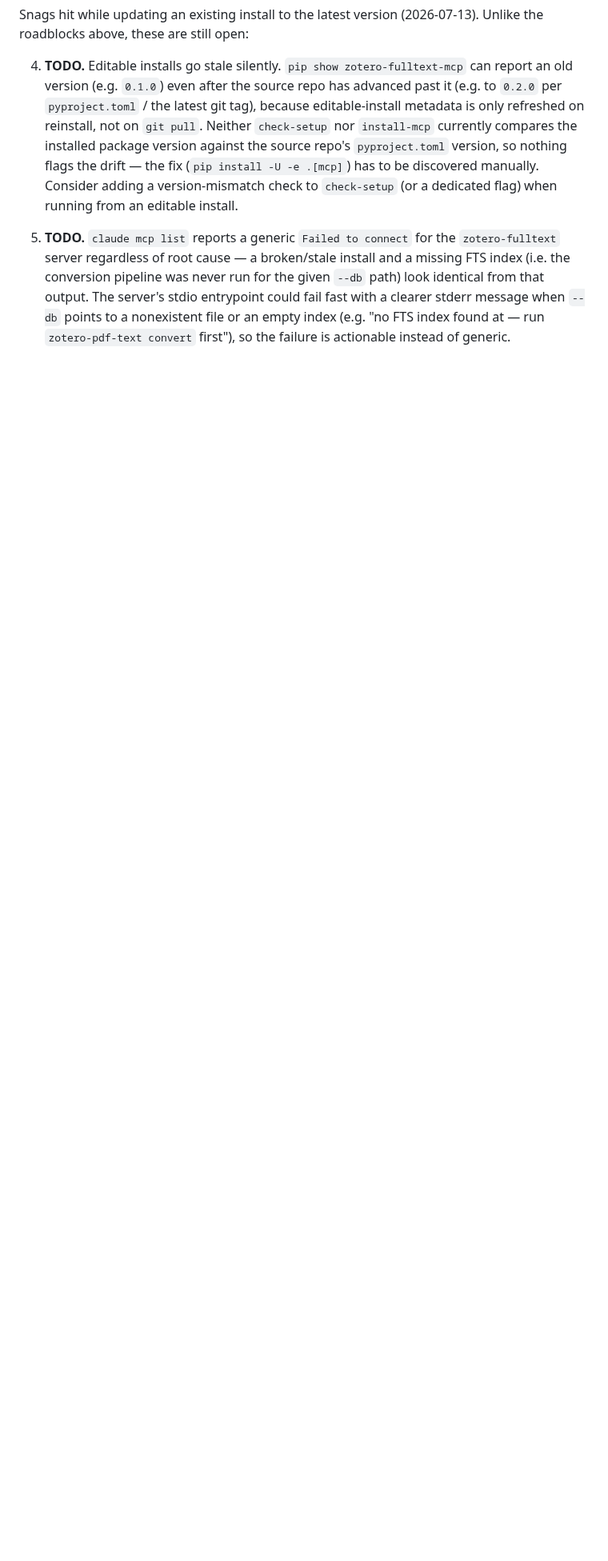
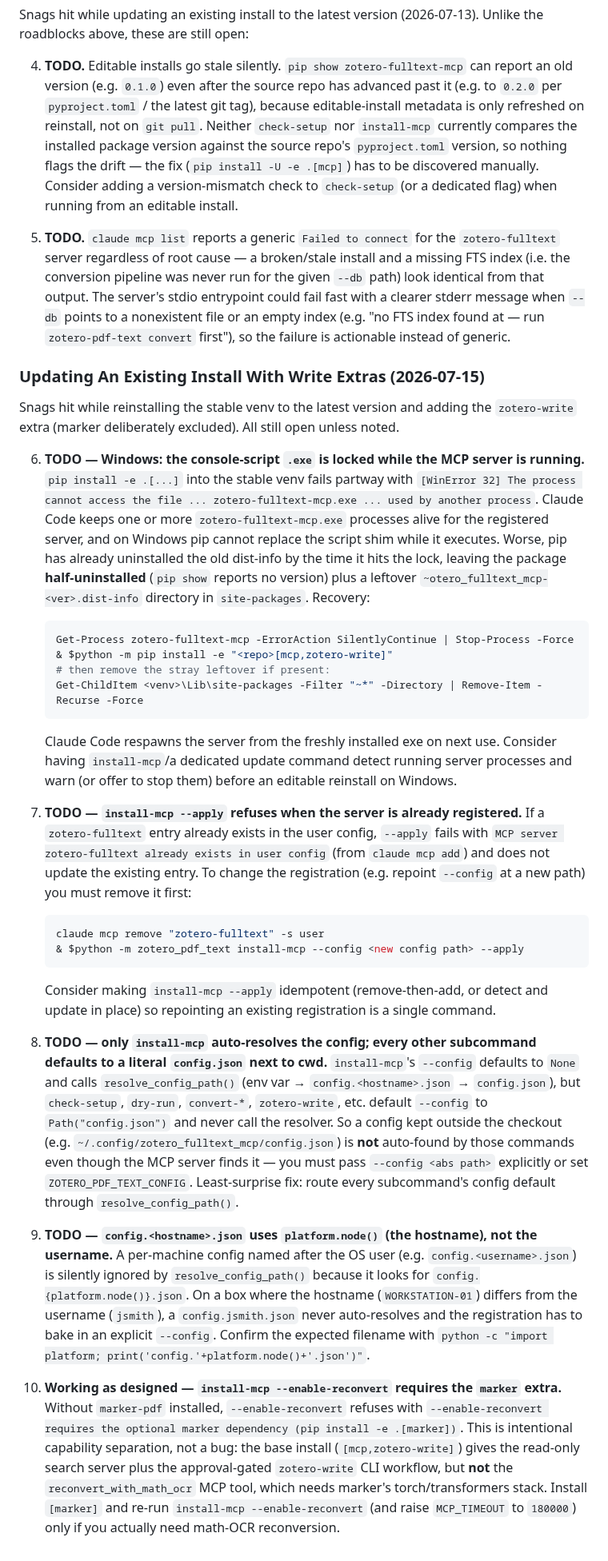
Before and after one commit to matthiaskloft/zotero-fulltext-mcp, a Markdown page: docs/troubleshooting.md, the part around the change. Shown at 80% size. Drawn GitHub-style; blank space fills up the shorter version.

Commit message:
docs(troubleshooting): record install/update roadblocks from write-extras setup
Add a dated subsection (2026-07-15) covering roadblocks hit while reinstalling
the stable venv to latest and adding the zotero-write extra: Windows .exe lock
during editable reinstall, install-mcp --apply refusing an existing
registration, config auto-resolution only in install-mcp, config.<hostname>.json
using platform.node() not username, and --enable-reconvert requiring marker.

Co-Authored-By: Claude Opus 4.8 <noreply@anthropic.com>

````diff
--- a/docs/troubleshooting.md
+++ b/docs/troubleshooting.md
@@ -326,3 +326,69 @@ roadblocks above, these are still open:
    The server's stdio entrypoint could fail fast with a clearer stderr message when `--db` points
    to a nonexistent file or an empty index (e.g. "no FTS index found at <path> — run
    `zotero-pdf-text convert` first"), so the failure is actionable instead of generic.
+
+### Updating An Existing Install With Write Extras (2026-07-15)
+
+Snags hit while reinstalling the stable venv to the latest version and adding the `zotero-write`
+extra (marker deliberately excluded). All still open unless noted.
+
+6. **TODO — Windows: the console-script `.exe` is locked while the MCP server is running.**
+   `pip install -e .[...]` into the stable venv fails partway with
+   `[WinError 32] The process cannot access the file ... zotero-fulltext-mcp.exe ... used by
+   another process`. Claude Code keeps one or more `zotero-fulltext-mcp.exe` processes alive for
+   the registered server, and on Windows pip cannot replace the script shim while it executes.
+   Worse, pip has already uninstalled the old dist-info by the time it hits the lock, leaving the
+   package **half-uninstalled** (`pip show` reports no version) plus a leftover
+   `~otero_fulltext_mcp-<ver>.dist-info` directory in `site-packages`. Recovery:
+
+   ```powershell
+   Get-Process zotero-fulltext-mcp -ErrorAction SilentlyContinue | Stop-Process -Force
+   & $python -m pip install -e "<repo>[mcp,zotero-write]"
+   # then remove the stray leftover if present:
+   Get-ChildItem <venv>\Lib\site-packages -Filter "~*" -Directory | Remove-Item -Recurse -Force
+   ```
+
+   Claude Code respawns the server from the freshly installed exe on next use. Consider having
+   `install-mcp`/a dedicated update command detect running server processes and warn (or offer to
+   stop them) before an editable reinstall on Windows.
+
+7. **TODO — `install-mcp --apply` refuses when the server is already registered.** If a
+   `zotero-fulltext` entry already exists in the user config, `--apply` fails with
+   `MCP server zotero-fulltext already exists in user config` (from `claude mcp add`) and does not
+   update the existing entry. To change the registration (e.g. repoint `--config` at a new path)
+   you must remove it first:
+
+   ```powershell
+   claude mcp remove "zotero-fulltext" -s user
+   & $python -m zotero_pdf_text install-mcp --config <new config path> --apply
+   ```
+
+   Consider making `install-mcp --apply` idempotent (remove-then-add, or detect and update in
+   place) so repointing an existing registration is a single command.
+
+8. **TODO — only `install-mcp` auto-resolves the config; every other subcommand defaults to a
+   literal `config.json` next to cwd.** `install-mcp`'s `--config` defaults to `None` and calls
+   `resolve_config_path()` (env var → `config.<hostname>.json` → `config.json`), but
+   `check-setup`, `dry-run`, `convert-*`, `zotero-write`, etc. default `--config` to
+   `Path("config.json")` and never call the resolver. So a config kept outside the checkout (e.g.
+   `~/.config/zotero_fulltext_mcp/config.json`) is **not** auto-found by those commands even
+   though the MCP server finds it — you must pass `--config <abs path>` explicitly or set
+   `ZOTERO_PDF_TEXT_CONFIG`. Least-surprise fix: route every subcommand's config default through
+   `resolve_config_path()`.
+
+9. **TODO — `config.<hostname>.json` uses `platform.node()` (the hostname), not the username.**
+   A per-machine config named after the OS user (e.g. `config.<username>.json`) is silently
+   ignored by `resolve_config_path()` because it looks for `config.{platform.node()}.json`. On a
+   box where the hostname (`WORKSTATION-01`) differs from the username (`jsmith`), a
+   `config.jsmith.json` never auto-resolves and the registration has to bake in an explicit
+   `--config`. Confirm the expected filename with
+   `python -c "import platform; print('config.'+platform.node()+'.json')"`.
+
+10. **Working as designed — `install-mcp --enable-reconvert` requires the `marker` extra.**
+    Without `marker-pdf` installed, `--enable-reconvert` refuses with
+    `--enable-reconvert requires the optional marker dependency (pip install -e .[marker])`. This
+    is intentional capability separation, not a bug: the base install (`[mcp,zotero-write]`) gives
+    the read-only search server plus the approval-gated `zotero-write` CLI workflow, but **not**
+    the `reconvert_with_math_ocr` MCP tool, which needs marker's torch/transformers stack. Install
+    `[marker]` and re-run `install-mcp --enable-reconvert` (and raise `MCP_TIMEOUT` to `180000`)
+    only if you actually need math-OCR reconversion.
````
